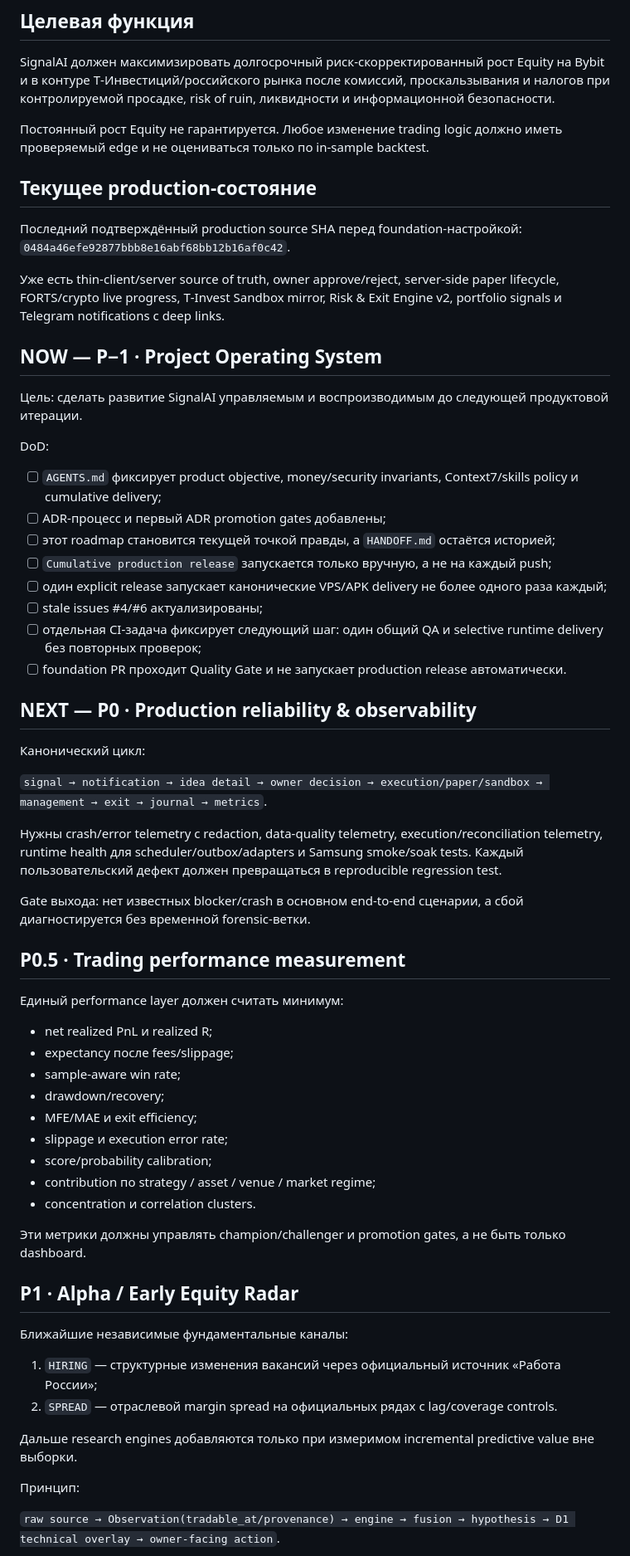
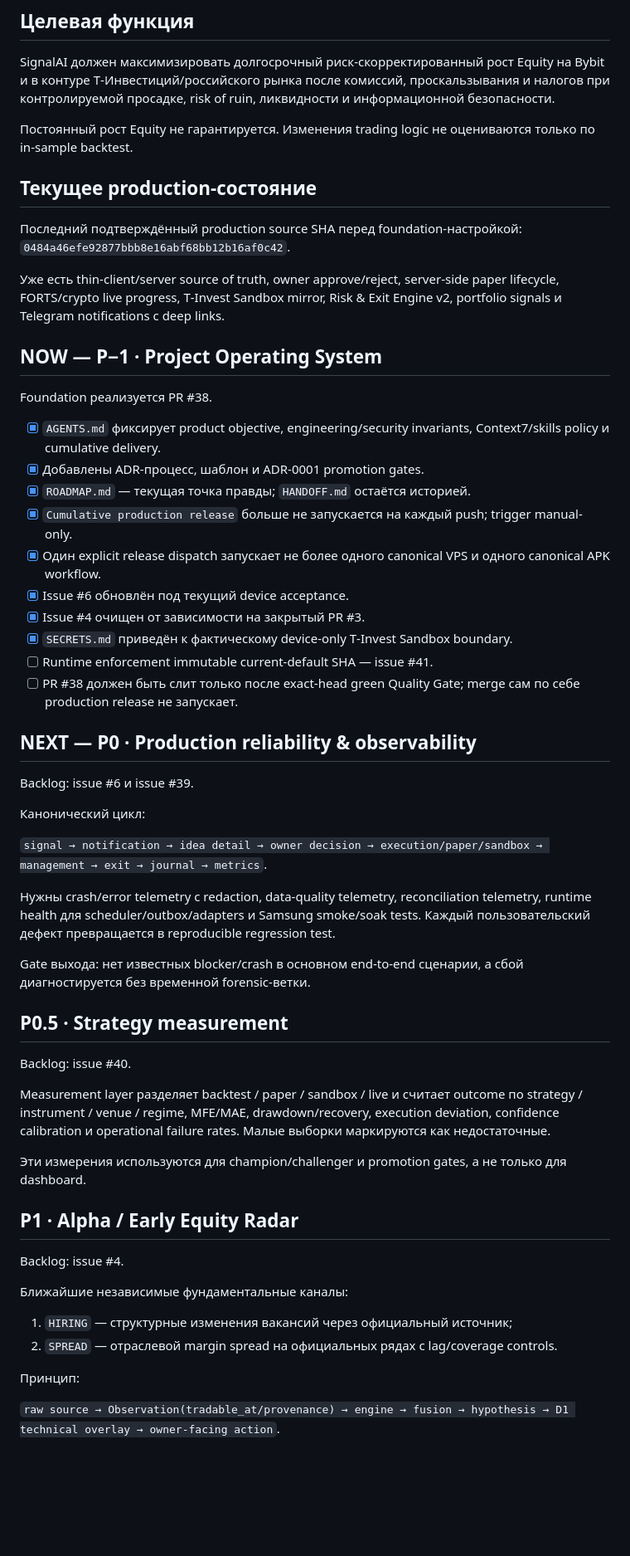
Before and after one commit to compas-psy/signalAI-mobileApp, a Markdown page: docs/ROADMAP.md, the part around one of its changes. Shown at 83% size. Drawn GitHub-style; blank space fills up the shorter version.

Commit message:
docs: link roadmap to executable backlog

```diff
--- a/docs/ROADMAP.md
+++ b/docs/ROADMAP.md
@@ -6,7 +6,7 @@
 
 SignalAI должен максимизировать долгосрочный риск-скорректированный рост Equity на Bybit и в контуре Т‑Инвестиций/российского рынка после комиссий, проскальзывания и налогов при контролируемой просадке, risk of ruin, ликвидности и информационной безопасности.
 
-Постоянный рост Equity не гарантируется. Любое изменение trading logic должно иметь проверяемый edge и не оцениваться только по in-sample backtest.
+Постоянный рост Equity не гарантируется. Изменения trading logic не оцениваются только по in-sample backtest.
 
 ## Текущее production-состояние
 
@@ -17,53 +17,47 @@ SignalAI должен максимизировать долгосрочный р
 
 ## NOW — P−1 · Project Operating System
 
-Цель: сделать развитие SignalAI управляемым и воспроизводимым до следующей продуктовой итерации.
+Foundation реализуется PR #38.
 
-DoD:
-
-- [ ] `AGENTS.md` фиксирует product objective, money/security invariants, Context7/skills policy и cumulative delivery;
-- [ ] ADR-процесс и первый ADR promotion gates добавлены;
-- [ ] этот roadmap становится текущей точкой правды, а `HANDOFF.md` остаётся историей;
-- [ ] `Cumulative production release` запускается только вручную, а не на каждый push;
-- [ ] один explicit release запускает канонические VPS/APK delivery не более одного раза каждый;
-- [ ] stale issues #4/#6 актуализированы;
-- [ ] отдельная CI-задача фиксирует следующий шаг: один общий QA и selective runtime delivery без повторных проверок;
-- [ ] foundation PR проходит Quality Gate и не запускает production release автоматически.
+- [x] `AGENTS.md` фиксирует product objective, engineering/security invariants, Context7/skills policy и cumulative delivery.
+- [x] Добавлены ADR-процесс, шаблон и ADR-0001 promotion gates.
+- [x] `ROADMAP.md` — текущая точка правды; `HANDOFF.md` остаётся историей.
+- [x] `Cumulative production release` больше не запускается на каждый push; trigger manual-only.
+- [x] Один explicit release dispatch запускает не более одного canonical VPS и одного canonical APK workflow.
+- [x] Issue #6 обновлён под текущий device acceptance.
+- [x] Issue #4 очищен от зависимости на закрытый PR #3.
+- [x] `SECRETS.md` приведён к фактическому device-only T‑Invest Sandbox boundary.
+- [ ] Runtime enforcement immutable current-default SHA — issue #41.
+- [ ] PR #38 должен быть слит только после exact-head green Quality Gate; merge сам по себе production release не запускает.
 
 ## NEXT — P0 · Production reliability & observability
+
+Backlog: issue #6 и issue #39.
 
 Канонический цикл:
 
 `signal → notification → idea detail → owner decision → execution/paper/sandbox → management → exit → journal → metrics`.
 
-Нужны crash/error telemetry с redaction, data-quality telemetry, execution/reconciliation telemetry, runtime health для scheduler/outbox/adapters и Samsung smoke/soak tests. Каждый пользовательский дефект должен превращаться в reproducible regression test.
+Нужны crash/error telemetry с redaction, data-quality telemetry, reconciliation telemetry, runtime health для scheduler/outbox/adapters и Samsung smoke/soak tests. Каждый пользовательский дефект превращается в reproducible regression test.
 
 Gate выхода: нет известных blocker/crash в основном end-to-end сценарии, а сбой диагностируется без временной forensic-ветки.
 
-## P0.5 · Trading performance measurement
+## P0.5 · Strategy measurement
 
-Единый performance layer должен считать минимум:
+Backlog: issue #40.
 
-- net realized PnL и realized R;
-- expectancy после fees/slippage;
-- sample-aware win rate;
-- drawdown/recovery;
-- MFE/MAE и exit efficiency;
-- slippage и execution error rate;
-- score/probability calibration;
-- contribution по strategy / asset / venue / market regime;
-- concentration и correlation clusters.
+Measurement layer разделяет backtest / paper / sandbox / live и считает outcome по strategy / instrument / venue / regime, MFE/MAE, drawdown/recovery, execution deviation, confidence calibration и operational failure rates. Малые выборки маркируются как недостаточные.
 
-Эти метрики должны управлять champion/challenger и promotion gates, а не быть только dashboard.
+Эти измерения используются для champion/challenger и promotion gates, а не только для dashboard.
 
 ## P1 · Alpha / Early Equity Radar
 
+Backlog: issue #4.
+
 Ближайшие независимые фундаментальные каналы:
 
-1. `HIRING` — структурные изменения вакансий через официальный источник «Работа России»;
+1. `HIRING` — структурные изменения вакансий через официальный источник;
 2. `SPREAD` — отраслевой margin spread на официальных рядах с lag/coverage controls.
-
-Дальше research engines добавляются только при измеримом incremental predictive value вне выборки.
 
 Принцип:
 
```
Also changed, not shown: other parts of docs/ROADMAP.md (+4 -4 lines).
